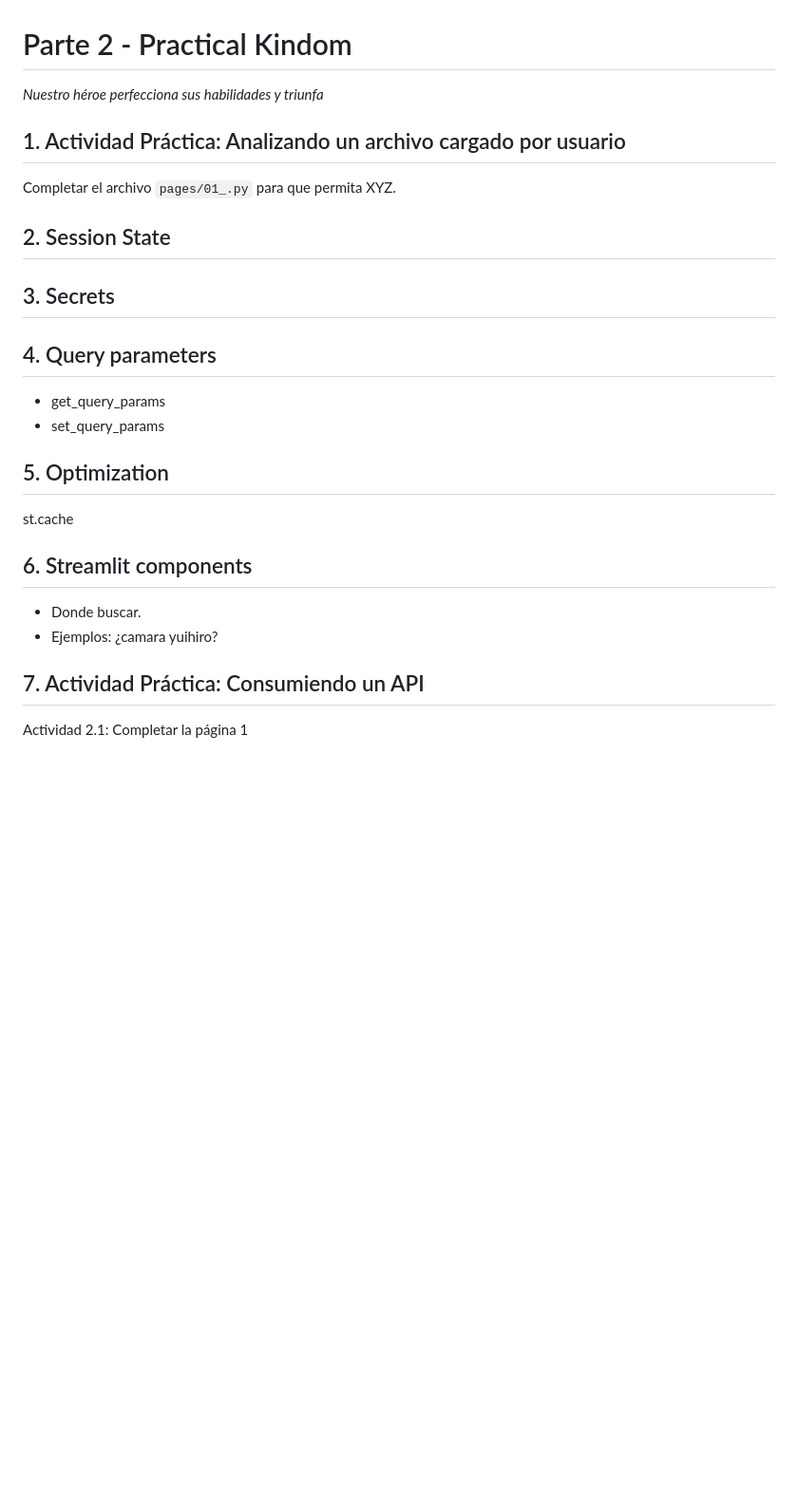
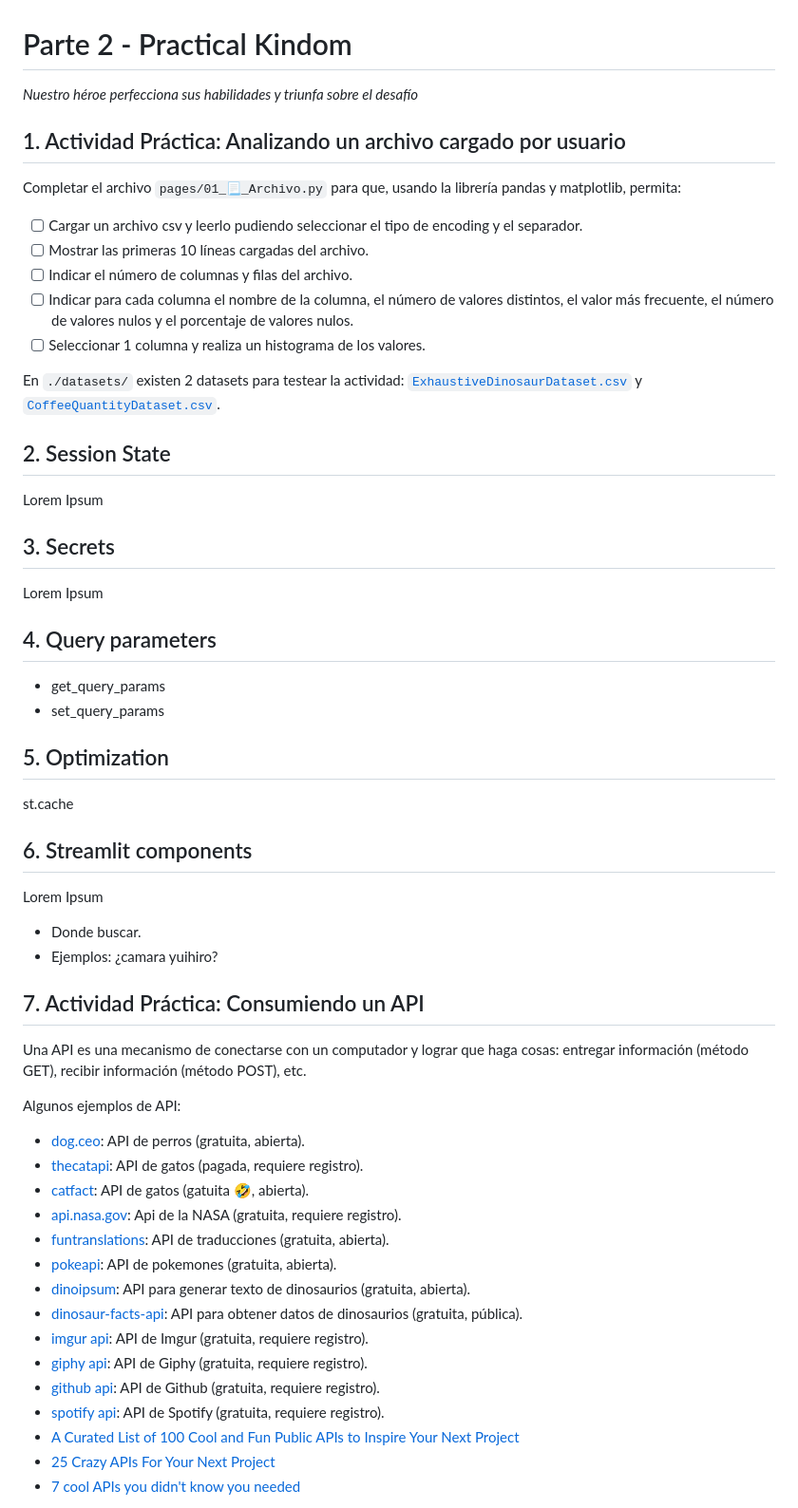
Before and after one commit to sebastiandres/streamlit4dummies, a Markdown page: parte2.md, the part around one of its changes. Shown at 95% size. Rendered like a GitHub page; blank space fills up the shorter version.

```diff
--- a/parte2.md
+++ b/parte2.md
@@ -1,24 +1,57 @@
 # Parte 2 - Practical Kindom
-*Nuestro héroe perfecciona sus habilidades y triunfa*
+*Nuestro héroe perfecciona sus habilidades y triunfa sobre el desafío*
 
 ## 1. Actividad Práctica: Analizando un archivo cargado por usuario
 
-Completar el archivo `pages/01_.py` para que permita XYZ.
+Completar el archivo `pages/01_📃_Archivo.py` para que, usando la librería pandas y matplotlib, permita:
+- [ ] Cargar un archivo csv y leerlo pudiendo seleccionar el tipo de encoding y el separador.
+- [ ] Mostrar las primeras 10 líneas cargadas del archivo.
+- [ ] Indicar el número de columnas y filas del archivo.
+- [ ] Indicar para cada columna el nombre de la columna, el número de valores distintos, el valor más frecuente, el número de valores nulos y el porcentaje de valores nulos.
+- [ ] Seleccionar 1 columna y realiza un histograma de los valores.
+
+En `./datasets/` existen 2 datasets para testear la actividad: [`ExhaustiveDinosaurDataset.csv`](https://www.kaggle.com/datasets/kjanjua/jurassic-park-the-exhaustive-dinosaur-dataset) y [`CoffeeQuantityDataset.csv`](https://www.kaggle.com/datasets/volpatto/coffee-quality-database-from-cqi).
 
 ## 2. Session State
 
+Lorem Ipsum
+
 ## 3. Secrets
+
+Lorem Ipsum
 
 ## 4. Query parameters
 - get_query_params
 - set_query_params
 
 ## 5. Optimization
+
 st.cache
 
 ## 6. Streamlit components
+
+Lorem Ipsum
+
 - Donde buscar.
 - Ejemplos: ¿camara yuihiro?
 
 ## 7. Actividad Práctica: Consumiendo un API
-Actividad 2.1: Completar la página 1
+Una API es una mecanismo de conectarse con un computador y lograr que haga cosas: entregar información (método GET), recibir información (método POST), etc.
+
+Algunos ejemplos de API:
+* [dog.ceo](https://dog.ceo/dog-api/documentation/): API de perros (gratuita, abierta).
+* [thecatapi](https://thecatapi.com/): API de gatos (pagada, requiere registro).
+* [catfact](https://catfact.ninja/): API de gatos (gatuita 🤣, abierta).
+* [api.nasa.gov](https://api.nasa.gov/): Api de la NASA (gratuita, requiere registro).
+* [funtranslations](https://funtranslations.com/api/): API de traducciones (gratuita, abierta).
+* [pokeapi](https://pokeapi.co/): API de pokemones (gratuita, abierta).
+* [dinoipsum](https://dinoipsum.com/): API para generar texto de dinosaurios (gratuita, abierta).
+* [dinosaur-facts-api](https://dinosaur-facts-api.shultzlab.com/): API para obtener datos de dinosaurios (gratuita, pública).
+* [imgur api](https://apidocs.imgur.com/): API de Imgur (gratuita, requiere registro).
+* [giphy api](https://developers.giphy.com/explorer): API de Giphy (gratuita, requiere registro).
+* [github api](https://api.github.com/): API de Github (gratuita, requiere registro).
+* [spotify api](https://developer.spotify.com/documentation/web-api/): API de Spotify (gratuita, requiere registro).
+* [A Curated List of 100 Cool and Fun Public APIs to Inspire Your Next Project](https://betterprogramming.pub/a-curated-list-of-100-cool-and-fun-public-apis-to-inspire-your-next-project-7600ce3e9b3)
+* [25 Crazy APIs For Your Next Project](https://blog.snap.hr/24/09/2018/25-crazy-apis-next-project/)
+* [7 cool APIs you didn't know you needed](https://www.twilio.com/blog/cool-apis)
+
```
Also changed, not shown: other parts of parte2.md (+14 -17 lines), parte1.md (+23 -25 lines), images/4dummies2.jpg (renamed from images/6mjvk1.jpg), images/4dummies3.jpg (added), images/link.png (added), 6 other files.
